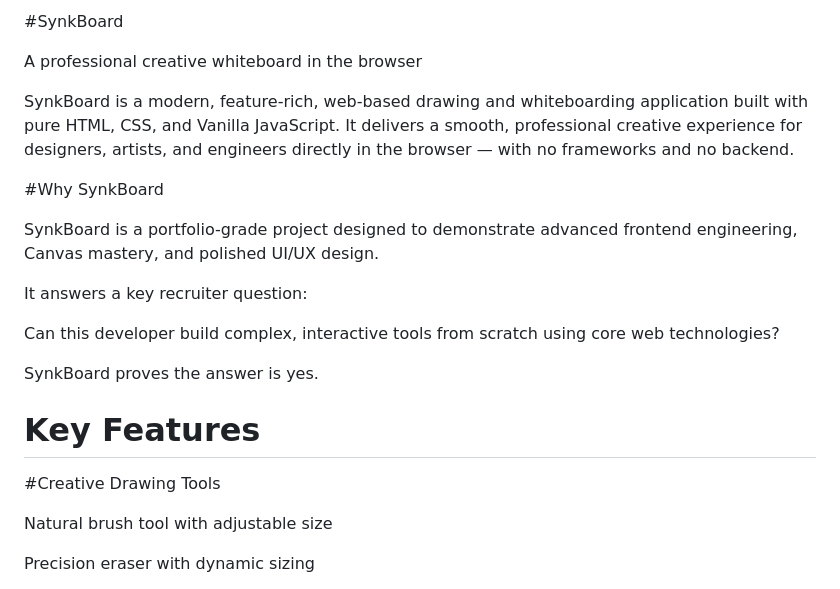
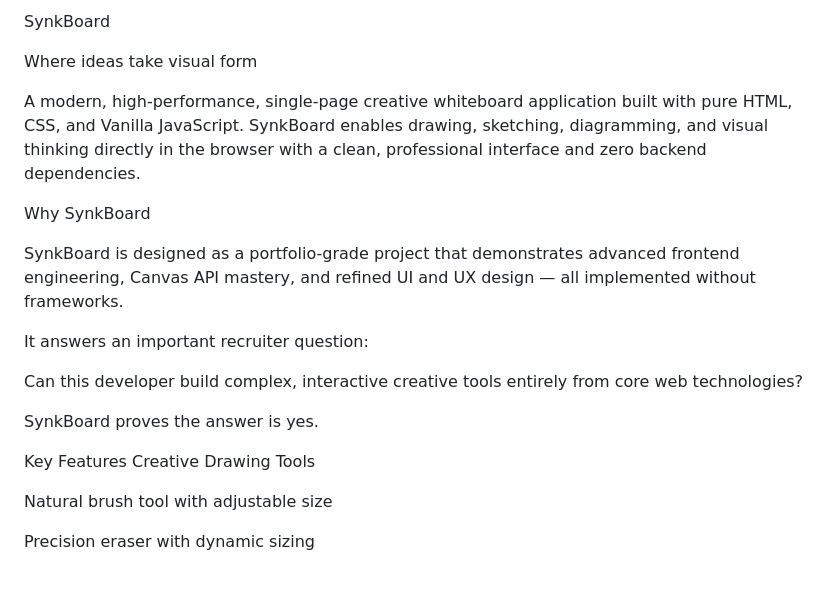
Before and after one commit to meghanadhjanga-245/SynkBoard, a Markdown page: README.md, the part around one of its changes. Rendered like a GitHub page.

```diff
--- a/README.md
+++ b/README.md
@@ -1,22 +1,22 @@
-#SynkBoard
+SynkBoard
 
-A professional creative whiteboard in the browser
+Where ideas take visual form
 
-SynkBoard is a modern, feature-rich, web-based drawing and whiteboarding application built with pure HTML, CSS, and Vanilla JavaScript.
-It delivers a smooth, professional creative experience for designers, artists, and engineers directly in the browser — with no frameworks and no backend.
+A modern, high-performance, single-page creative whiteboard application built with pure HTML, CSS, and Vanilla JavaScript.
+SynkBoard enables drawing, sketching, diagramming, and visual thinking directly in the browser with a clean, professional interface and zero backend dependencies.
 
-#Why SynkBoard
+Why SynkBoard
 
-SynkBoard is a portfolio-grade project designed to demonstrate advanced frontend engineering, Canvas mastery, and polished UI/UX design.
+SynkBoard is designed as a portfolio-grade project that demonstrates advanced frontend engineering, Canvas API mastery, and refined UI and UX design — all implemented without frameworks.
 
-It answers a key recruiter question:
+It answers an important recruiter question:
 
-Can this developer build complex, interactive tools from scratch using core web technologies?
+Can this developer build complex, interactive creative tools entirely from core web technologies?
 
 SynkBoard proves the answer is yes.
 
-# Key Features
-#Creative Drawing Tools
+Key Features
+Creative Drawing Tools
 
 Natural brush tool with adjustable size
 
```
Also changed, not shown: other parts of README.md (+48 -60 lines).
